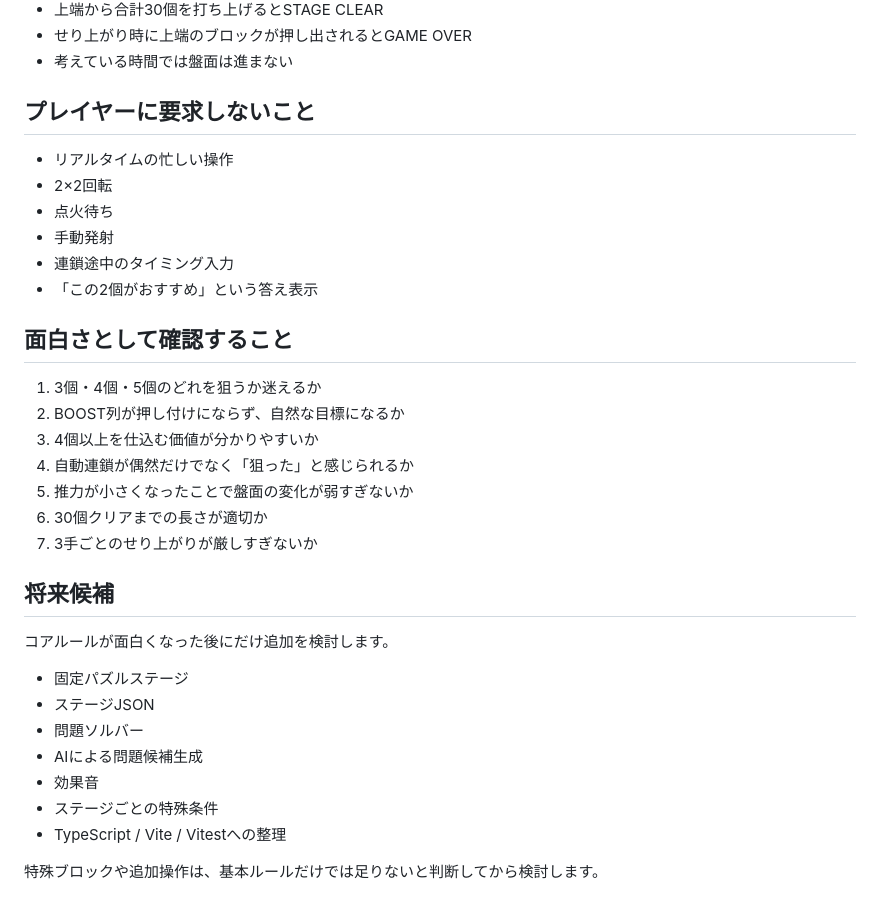
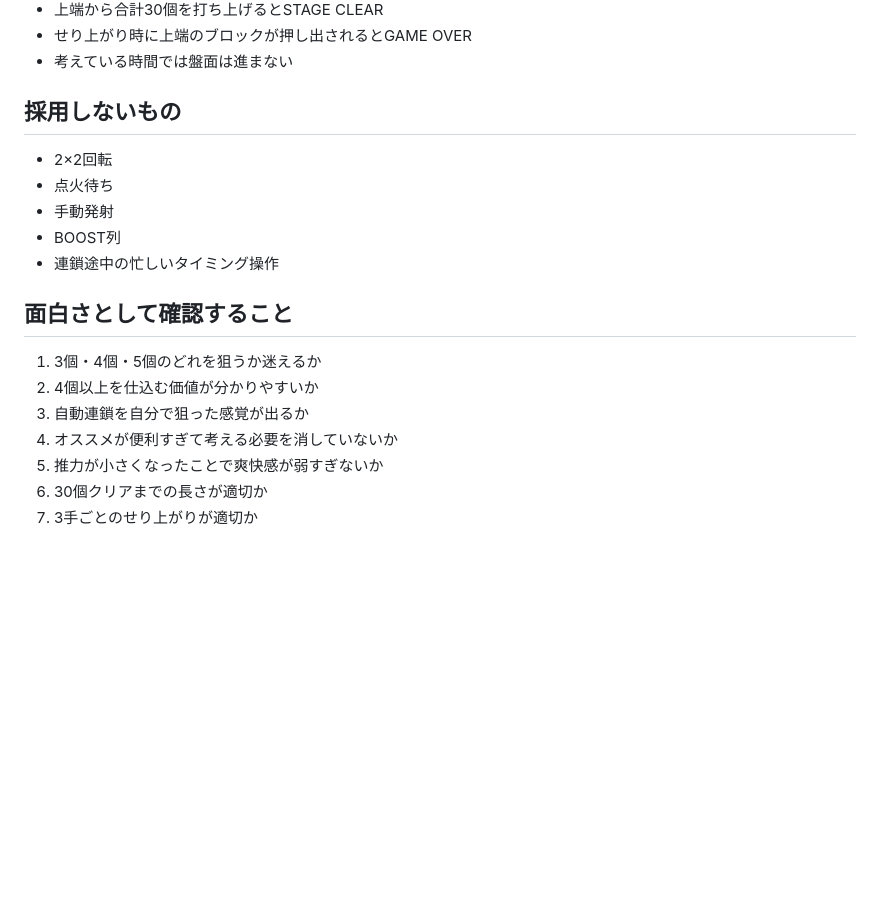
Before and after one commit to inowoo/metopon, a Markdown page: README.md, the part around one of its changes. GitHub-like rendering; blank space fills up the shorter version.

```diff
--- a/README.md
+++ b/README.md
@@ -95,35 +88,20 @@ basic01では「3個揃えれば結果が大きく動く」一方、**どこで
 - せり上がり時に上端のブロックが押し出されるとGAME OVER
 - 考えている時間では盤面は進まない
 
-## プレイヤーに要求しないこと
+## 採用しないもの
 
-- リアルタイムの忙しい操作
 - 2×2回転
 - 点火待ち
 - 手動発射
-- 連鎖途中のタイミング入力
-- 「この2個がおすすめ」という答え表示
+- BOOST列
+- 連鎖途中の忙しいタイミング操作
 
 ## 面白さとして確認すること
 
 1. 3個・4個・5個のどれを狙うか迷えるか
-2. BOOST列が押し付けにならず、自然な目標になるか
-3. 4個以上を仕込む価値が分かりやすいか
-4. 自動連鎖が偶然だけでなく「狙った」と感じられるか
-5. 推力が小さくなったことで盤面の変化が弱すぎないか
+2. 4個以上を仕込む価値が分かりやすいか
+3. 自動連鎖を自分で狙った感覚が出るか
+4. オススメが便利すぎて考える必要を消していないか
+5. 推力が小さくなったことで爽快感が弱すぎないか
 6. 30個クリアまでの長さが適切か
-7. 3手ごとのせり上がりが厳しすぎないか
-
-## 将来候補
-
-コアルールが面白くなった後にだけ追加を検討します。
-
-- 固定パズルステージ
-- ステージJSON
-- 問題ソルバー
-- AIによる問題候補生成
-- 効果音
-- ステージごとの特殊条件
-- TypeScript / Vite / Vitestへの整理
-
-特殊ブロックや追加操作は、基本ルールだけでは足りないと判断してから検討します。
+7. 3手ごとのせり上がりが適切か
```
Also changed, not shown: other parts of README.md (+23 -30 lines).
